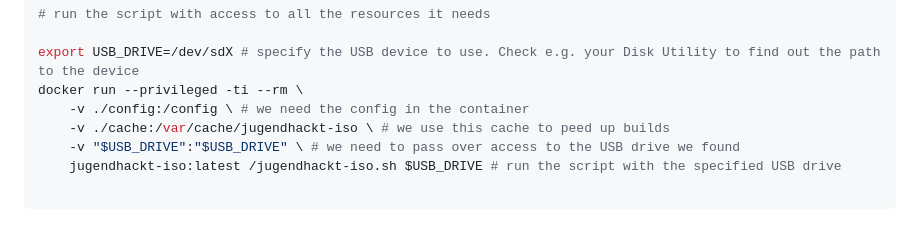
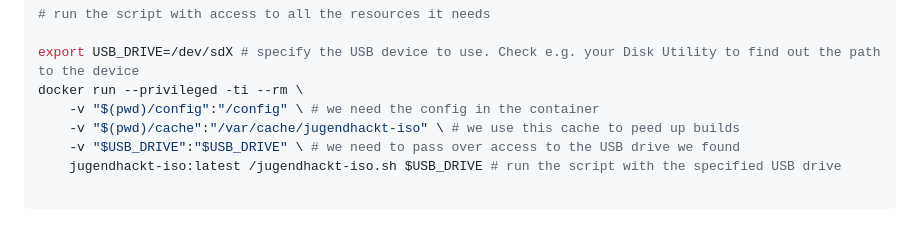
Before and after one commit to 35services/3ddruck-jugend-hackt-iso, a Markdown page: README.md, the part around the change. GitHub-like rendering.

Commit message:
fix: adjust README for dash users
Signed-off-by: The one with the braid <info@braid.business>

```diff
--- a/README.md
+++ b/README.md
@@ -49,8 +49,8 @@ docker build -t jugendhackt-iso:latest .
 
 export USB_DRIVE=/dev/sdX # specify the USB device to use. Check e.g. your Disk Utility to find out the path to the device
 docker run --privileged -ti --rm \
-    -v ./config:/config \ # we need the config in the container
-    -v ./cache:/var/cache/jugendhackt-iso \ # we use this cache to peed up builds
+    -v "$(pwd)/config":"/config" \ # we need the config in the container
+    -v "$(pwd)/cache":"/var/cache/jugendhackt-iso" \ # we use this cache to peed up builds
     -v "$USB_DRIVE":"$USB_DRIVE" \ # we need to pass over access to the USB drive we found
     jugendhackt-iso:latest /jugendhackt-iso.sh $USB_DRIVE # run the script with the specified USB drive
 
```
